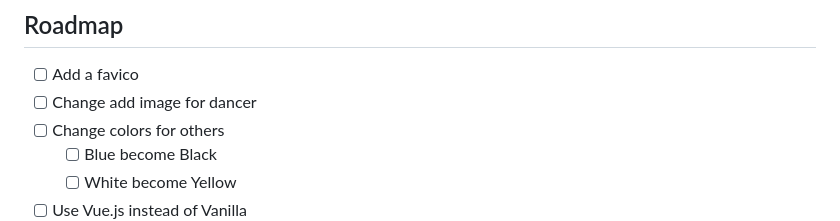
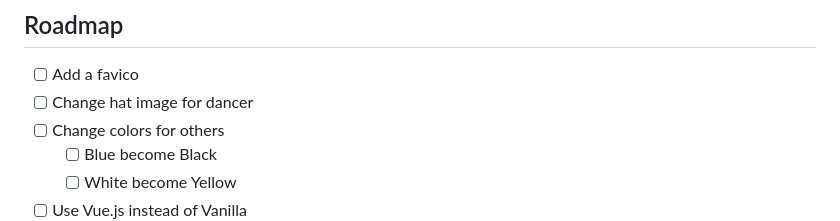
Before and after one commit to FumbleBe/FlashMob, a Markdown page: README.md, the part around the change. Rendered like a GitHub page.

Commit message:
typo in readme

```diff
--- a/README.md
+++ b/README.md
@@ -139,7 +139,7 @@ _For more examples, please refer to the [Documentation](https://example.com)_
 ## Roadmap
 
 - [ ] Add a favico
-- [ ] Change add image for dancer
+- [ ] Change hat image for dancer
 - [ ] Change colors for others
     - [ ] Blue become Black
     - [ ] White become Yellow
```
